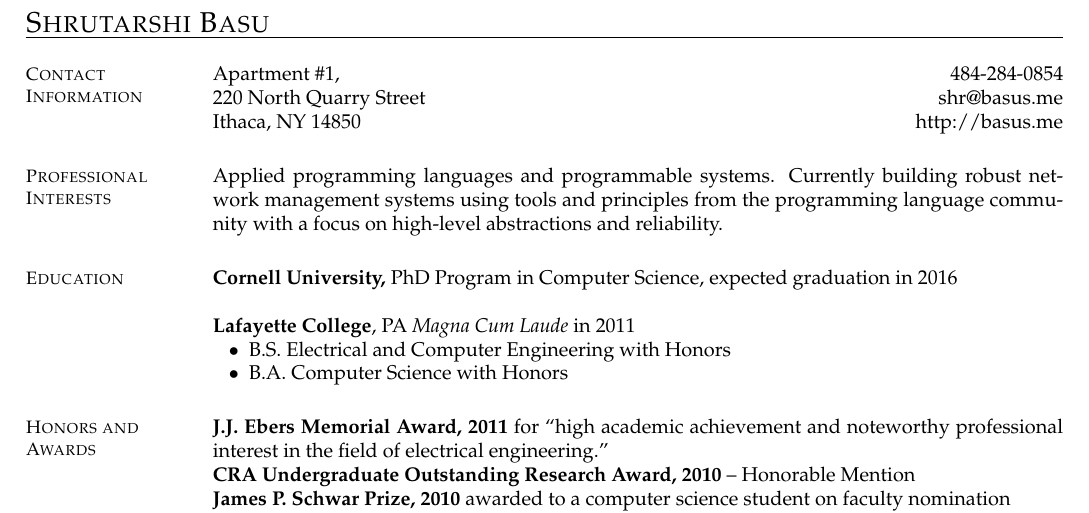
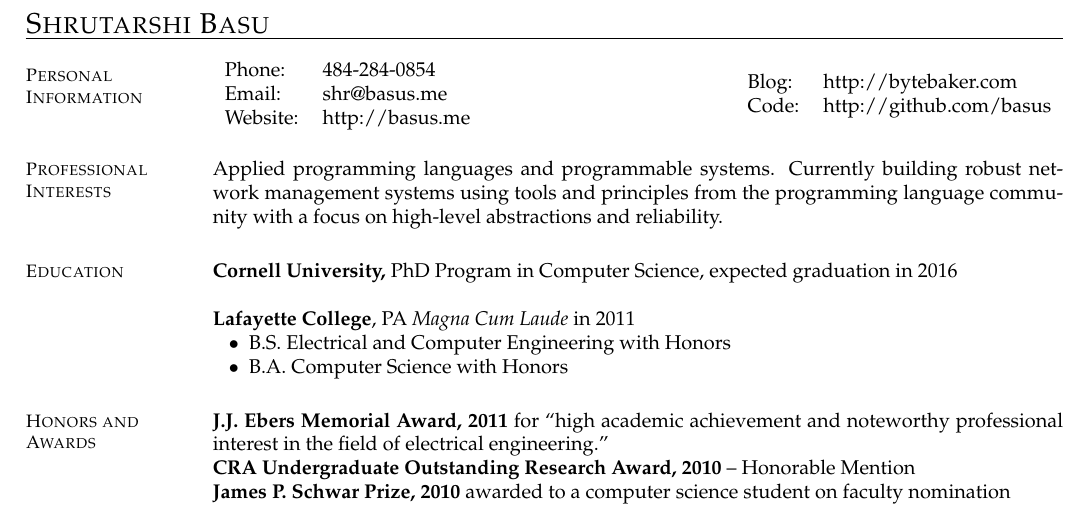
Before and after one commit to basus/resume, a LaTeX CV (resume/resume-industry.tex): part of the page, cut so that both start at the same text. Compiled offline with pdfLaTeX.

Commit message:
Removed contact information in favor of more modern personal information

```diff
--- a/resume/resume-industry.tex
+++ b/resume/resume-industry.tex
@@ -20,11 +20,18 @@
 
     %______________________________________________________________________
     % Contact Information
-    \section{Contact\\Information}
+    \section{Personal Information}
 
-    Apartment \#1,                          \hfill 484-284-0854          \\
-    220 North Quarry Street                 \hfill shr@basus.me          \\
-    Ithaca, NY 14850                        \hfill http://basus.me
+    \begin{tabular}{l l}
+      Phone: & 484-284-0854 \\
+      Email: & shr@basus.me \\
+      Website: & http://basus.me\\
+    \end{tabular}
+    \quad \hfill
+    \begin{tabular}{l l}
+      Blog: & http://bytebaker.com \\
+      Code: & http://github.com/basus \\
+    \end{tabular}
 
     %______________________________________________________________________
     % Education
```
Also changed, not shown: resume/resume-industry.pdf.
